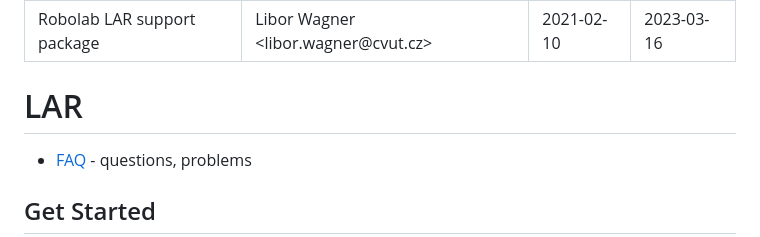
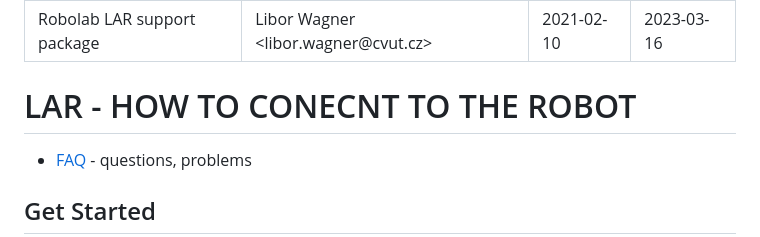
Before and after one commit to Hajdalak/projekt-glados, a Markdown page: README.md, the part around the change. Drawn GitHub-style.

Commit message:
Update README title for clarity

```diff
--- a/README.md
+++ b/README.md
@@ -5,7 +5,7 @@ date: 2021-02-10
 update: 2023-03-16
 ---
 
-# LAR
+# LAR - HOW TO CONECNT TO THE ROBOT
 
  - [FAQ](doc/faq.md) - questions, problems
 
```
